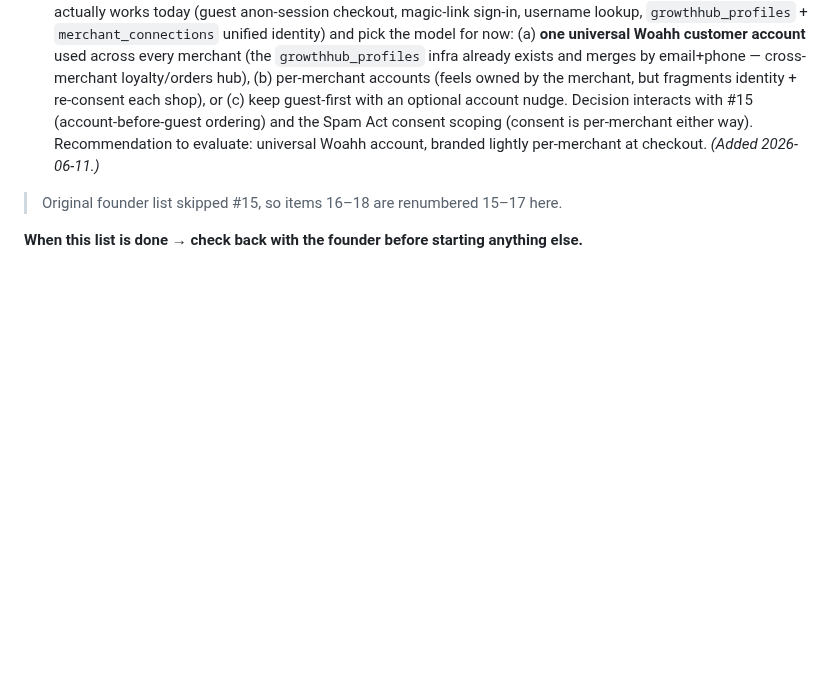
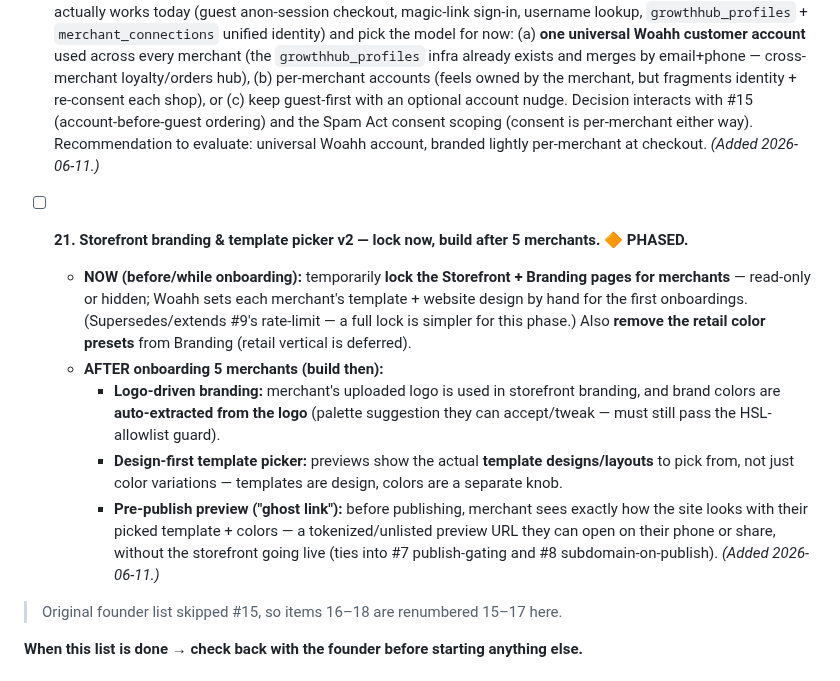
Before and after one commit to devsup76/hub-files, a Markdown page: docs/WOAHH_FIXES_TODO.md, the part around the change. Drawn GitHub-style; blank space fills up the shorter version.

Commit message:
todo: #21 storefront branding/template v2 — lock storefront+branding until 5 merchants onboarded; then logo color extraction, design-first template previews, ghost-link pre-publish preview; drop retail colors
Co-Authored-By: Claude Fable 5 <noreply@anthropic.com>

```diff
--- a/docs/WOAHH_FIXES_TODO.md
+++ b/docs/WOAHH_FIXES_TODO.md
@@ -35,6 +35,14 @@ Most of this list is **built on the preview branch** (pushed, not merged, nothin
 - [ ] **19. Fix the 7-minute auto-decline — it's not firing.** Orders in `awaiting_confirmation` count up forever instead of auto-declining at `settings.orders.confirmation_timeout_minutes` (default 7). Likely suspects: the `auto_decline_stale_orders()` pg_cron job not actually scheduled/enabled on live (`pmnyhbhtkcfoozkinieo`), or its call into `order-respond` failing auth — verify the cron exists, check its run history, and test an order through the full timeout. ⚠️ With online cards this is a money bug: manual-capture auths rely on the auto-decline to void — an order that never declines can leave a customer's hold dangling. **Plus UX:** escalate urgency on pending orders as the clock runs — flashing highlight on the order card as it ages toward timeout, and/or a repeating notification sound until accepted. *(Added 2026-06-11.)*
 - [ ] **20. Decide + tidy the customer-account model at ordering. 🔶 DECISION.** Map how the order-time account flow actually works today (guest anon-session checkout, magic-link sign-in, username lookup, `growthhub_profiles` + `merchant_connections` unified identity) and pick the model for now: (a) **one universal Woahh customer account** used across every merchant (the `growthhub_profiles` infra already exists and merges by email+phone — cross-merchant loyalty/orders hub), (b) per-merchant accounts (feels owned by the merchant, but fragments identity + re-consent each shop), or (c) keep guest-first with an optional account nudge. Decision interacts with #15 (account-before-guest ordering) and the Spam Act consent scoping (consent is per-merchant either way). Recommendation to evaluate: universal Woahh account, branded lightly per-merchant at checkout. *(Added 2026-06-11.)*
 
+- [ ] **21. Storefront branding & template picker v2 — lock now, build after 5 merchants. 🔶 PHASED.**
+  - **NOW (before/while onboarding):** temporarily **lock the Storefront + Branding pages for merchants** — read-only or hidden; Woahh sets each merchant's template + website design by hand for the first onboardings. (Supersedes/extends #9's rate-limit — a full lock is simpler for this phase.) Also **remove the retail color presets** from Branding (retail vertical is deferred).
+  - **AFTER onboarding 5 merchants (build then):**
+    - **Logo-driven branding:** merchant's uploaded logo is used in storefront branding, and brand colors are **auto-extracted from the logo** (palette suggestion they can accept/tweak — must still pass the HSL-allowlist guard).
+    - **Design-first template picker:** previews show the actual **template designs/layouts** to pick from, not just color variations — templates are design, colors are a separate knob.
+    - **Pre-publish preview ("ghost link"):** before publishing, merchant sees exactly how the site looks with their picked template + colors — a tokenized/unlisted preview URL they can open on their phone or share, without the storefront going live (ties into #7 publish-gating and #8 subdomain-on-publish).
+  *(Added 2026-06-11.)*
+
 > Original founder list skipped #15, so items 16–18 are renumbered 15–17 here.
 
 **When this list is done → check back with the founder before starting anything else.**
```
